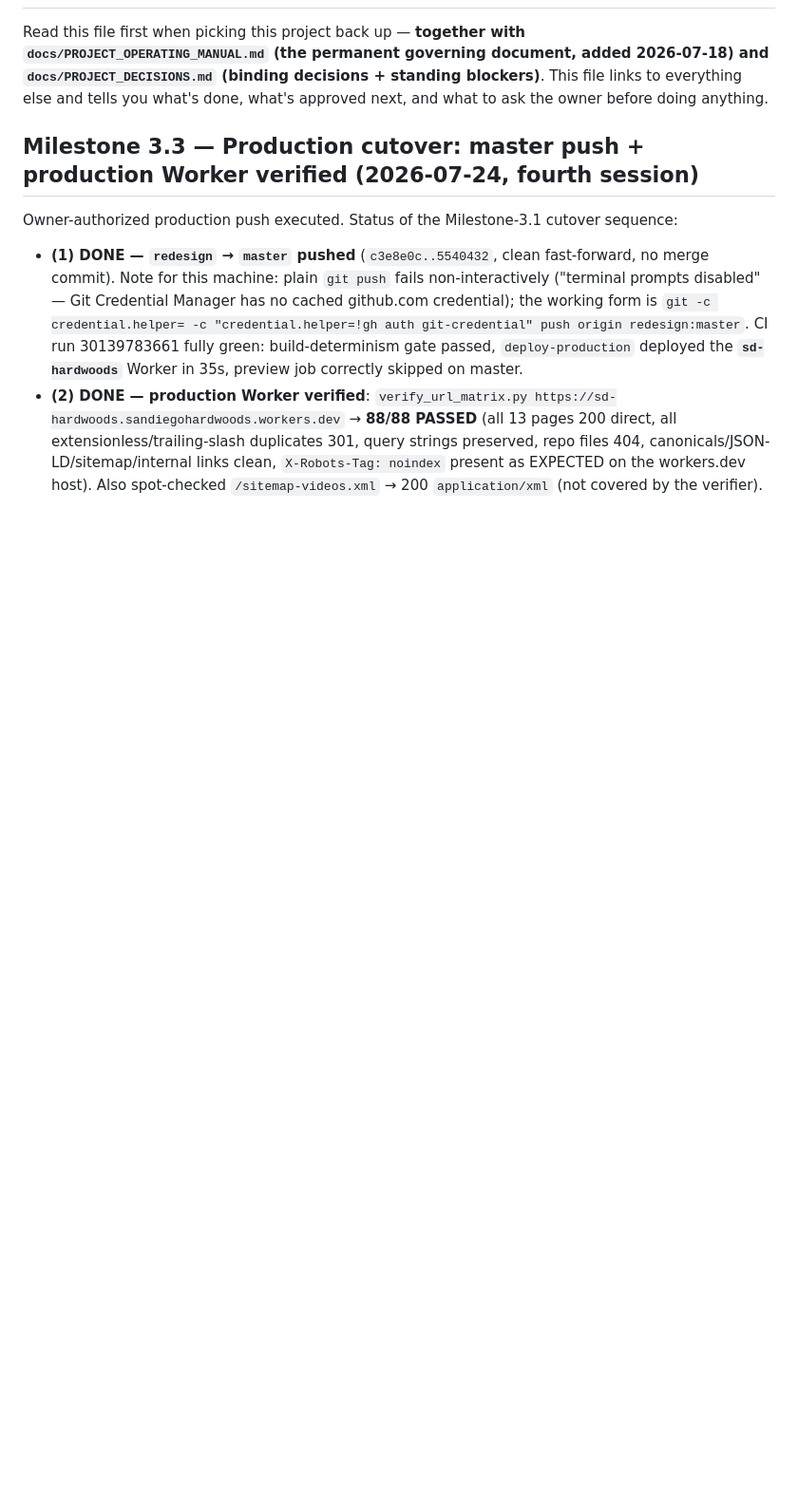
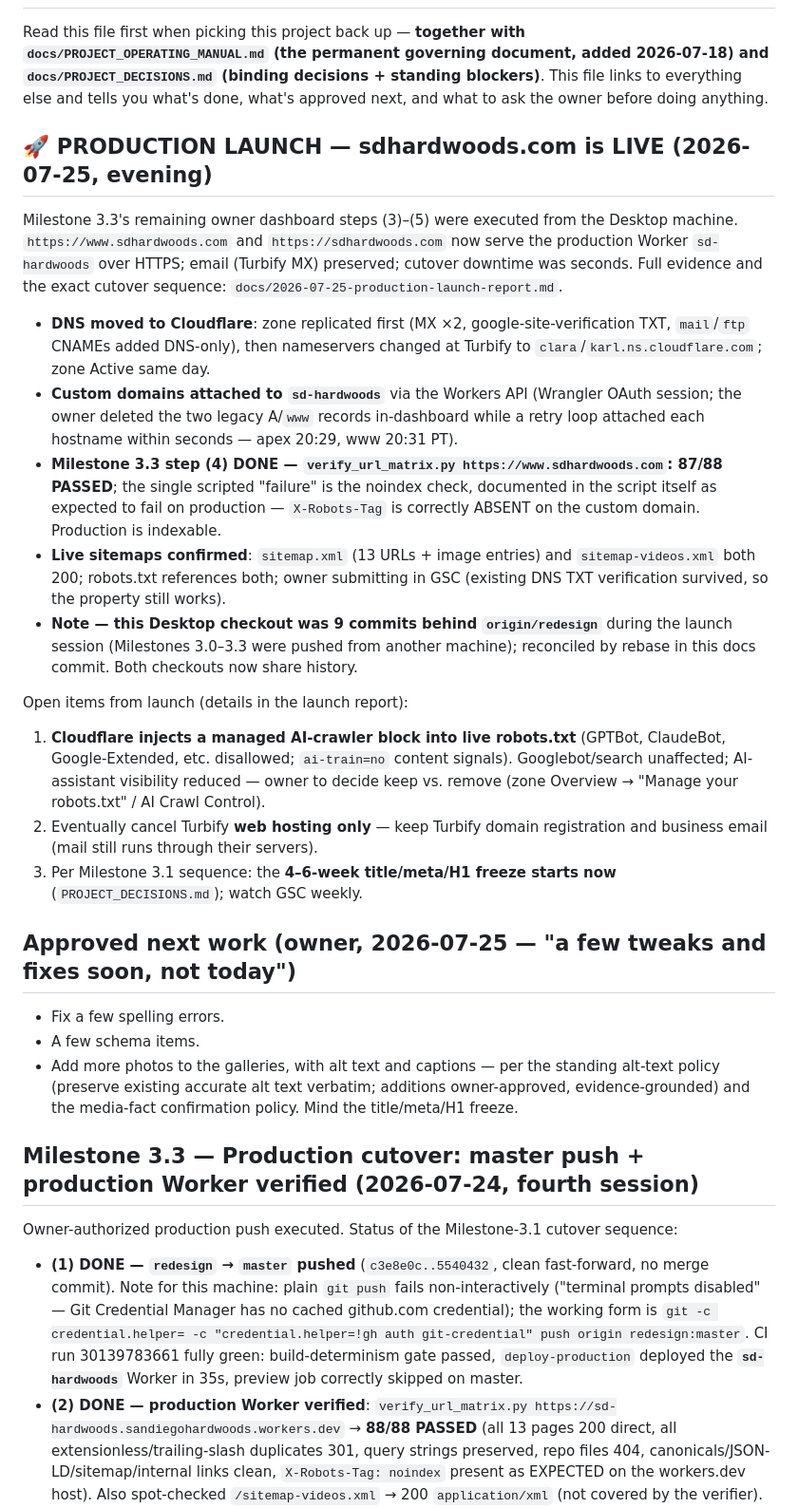
Before and after one commit to oakflooring74-hub/sd-hardwoods, a Markdown page: docs/NEXT_SESSION.md, the part around one of its changes. Shown at 95% size. GitHub-like rendering; blank space fills up the shorter version.

```diff
--- a/docs/NEXT_SESSION.md
+++ b/docs/NEXT_SESSION.md
@@ -2,5 +2,48 @@
 
 Read this file first when picking this project back up — **together with `docs/PROJECT_OPERATING_MANUAL.md` (the permanent governing document, added 2026-07-18) and `docs/PROJECT_DECISIONS.md` (binding decisions + standing blockers)**. This file links to everything else and tells you what's done, what's approved next, and what to ask the owner before doing anything.
+
+## 🚀 PRODUCTION LAUNCH — sdhardwoods.com is LIVE (2026-07-25, evening)
+
+Milestone 3.3's remaining owner dashboard steps (3)–(5) were executed from the Desktop
+machine. `https://www.sdhardwoods.com` and `https://sdhardwoods.com` now serve the production
+Worker `sd-hardwoods` over HTTPS; email (Turbify MX) preserved; cutover downtime was seconds.
+Full evidence and the exact cutover sequence: `docs/2026-07-25-production-launch-report.md`.
+
+- **DNS moved to Cloudflare**: zone replicated first (MX ×2, google-site-verification TXT,
+  `mail`/`ftp` CNAMEs added DNS-only), then nameservers changed at Turbify to
+  `clara`/`karl.ns.cloudflare.com`; zone Active same day.
+- **Custom domains attached to `sd-hardwoods`** via the Workers API (Wrangler OAuth session;
+  the owner deleted the two legacy A/`www` records in-dashboard while a retry loop attached
+  each hostname within seconds — apex 20:29, www 20:31 PT).
+- **Milestone 3.3 step (4) DONE — `verify_url_matrix.py https://www.sdhardwoods.com`:
+  87/88 PASSED**; the single scripted "failure" is the noindex check, documented in the
+  script itself as expected to fail on production — `X-Robots-Tag` is correctly ABSENT on
+  the custom domain. Production is indexable.
+- **Live sitemaps confirmed**: `sitemap.xml` (13 URLs + image entries) and
+  `sitemap-videos.xml` both 200; robots.txt references both; owner submitting in GSC
+  (existing DNS TXT verification survived, so the property still works).
+- **Note — this Desktop checkout was 9 commits behind `origin/redesign`** during the launch
+  session (Milestones 3.0–3.3 were pushed from another machine); reconciled by rebase in this
+  docs commit. Both checkouts now share history.
+
+Open items from launch (details in the launch report):
+
+1. **Cloudflare injects a managed AI-crawler block into live robots.txt** (GPTBot, ClaudeBot,
+   Google-Extended, etc. disallowed; `ai-train=no` content signals). Googlebot/search
+   unaffected; AI-assistant visibility reduced — owner to decide keep vs. remove (zone
+   Overview → "Manage your robots.txt" / AI Crawl Control).
+2. Eventually cancel Turbify **web hosting only** — keep Turbify domain registration and
+   business email (mail still runs through their servers).
+3. Per Milestone 3.1 sequence: the **4–6-week title/meta/H1 freeze starts now**
+   (`PROJECT_DECISIONS.md`); watch GSC weekly.
+
+## Approved next work (owner, 2026-07-25 — "a few tweaks and fixes soon, not today")
+
+- Fix a few spelling errors.
+- A few schema items.
+- Add more photos to the galleries, with alt text and captions — per the standing alt-text
+  policy (preserve existing accurate alt text verbatim; additions owner-approved,
+  evidence-grounded) and the media-fact confirmation policy. Mind the title/meta/H1 freeze.
 
 ## Milestone 3.3 — Production cutover: master push + production Worker verified (2026-07-24, fourth session)
 
```
Also changed, not shown: other parts of docs/NEXT_SESSION.md (+1 -1 lines), CLAUDE.md (+6 -2 lines), docs/2026-07-25-production-launch-report.md (added, +88 -0 lines).
